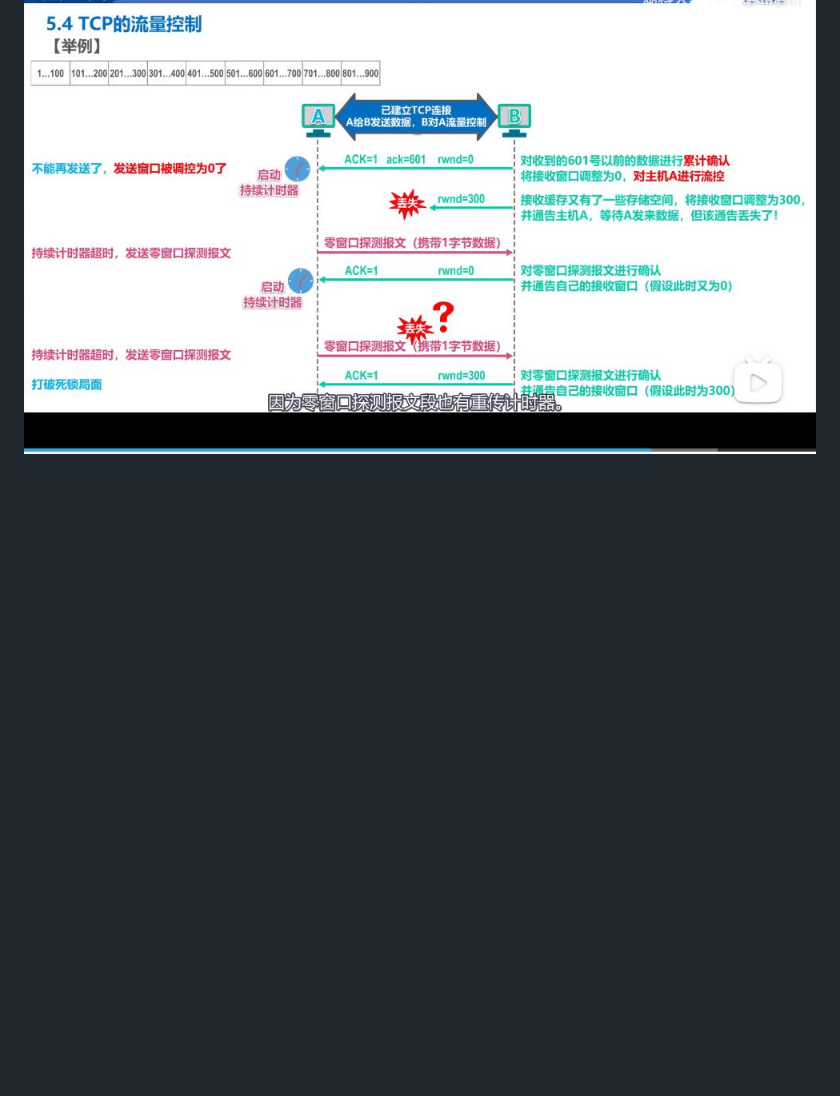
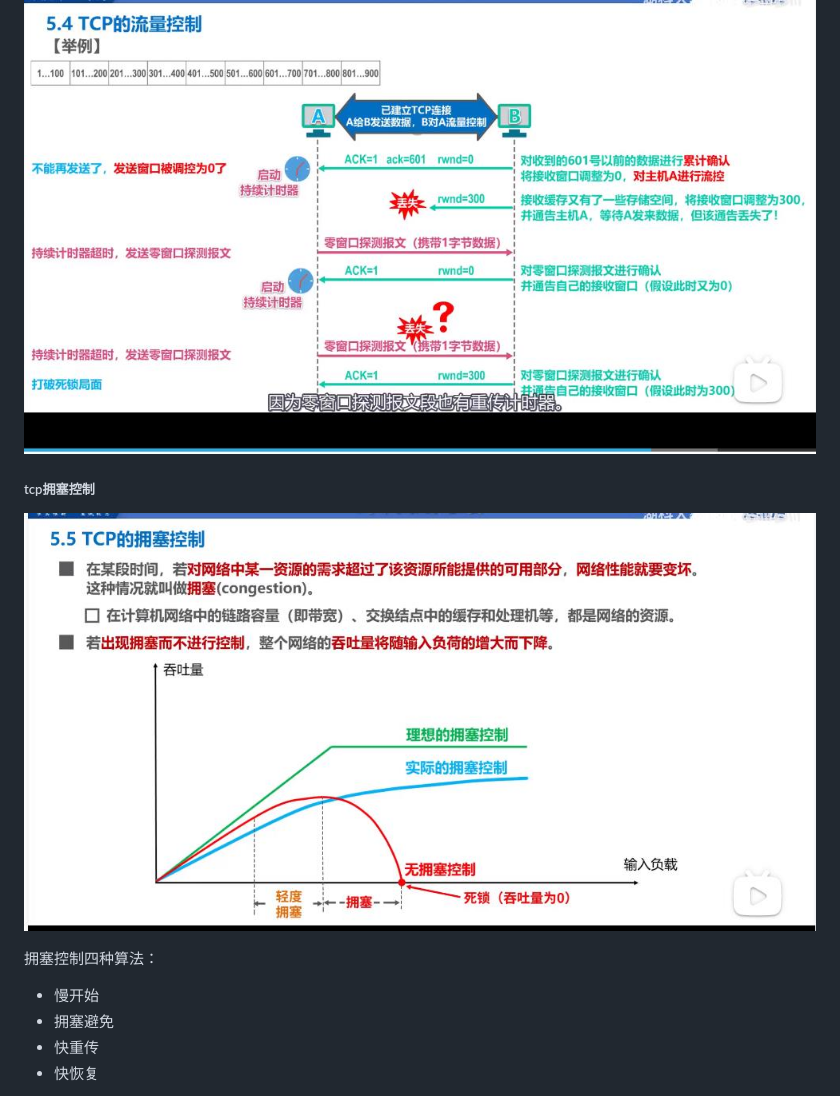
Before and after one commit to YiXing170/my-blog, a Markdown page: all/网络知识.md, the part around the change printed below. Rendered like a GitHub page; pictures changed too: img/yskz.jpg (added); blank space fills up the shorter version.

```diff
--- a/all/网络知识.md
+++ b/all/网络知识.md
@@ -47,3 +47,17 @@ tcp
 
 
 ![流量控制](../img/fc2.jpg)
+
+
+
+##### tcp拥塞控制
+
+![拥塞控制](../img/yskz.jpg)
+
+ 拥塞控制四种算法：
+
++ 慢开始
++ 拥塞避免
++ 快重传
++ 快恢复
+
```
Also changed, not shown: other parts of all/网络知识.md (+21 -0 lines), img/y1.jpg (added), img/y2.jpg (added).
